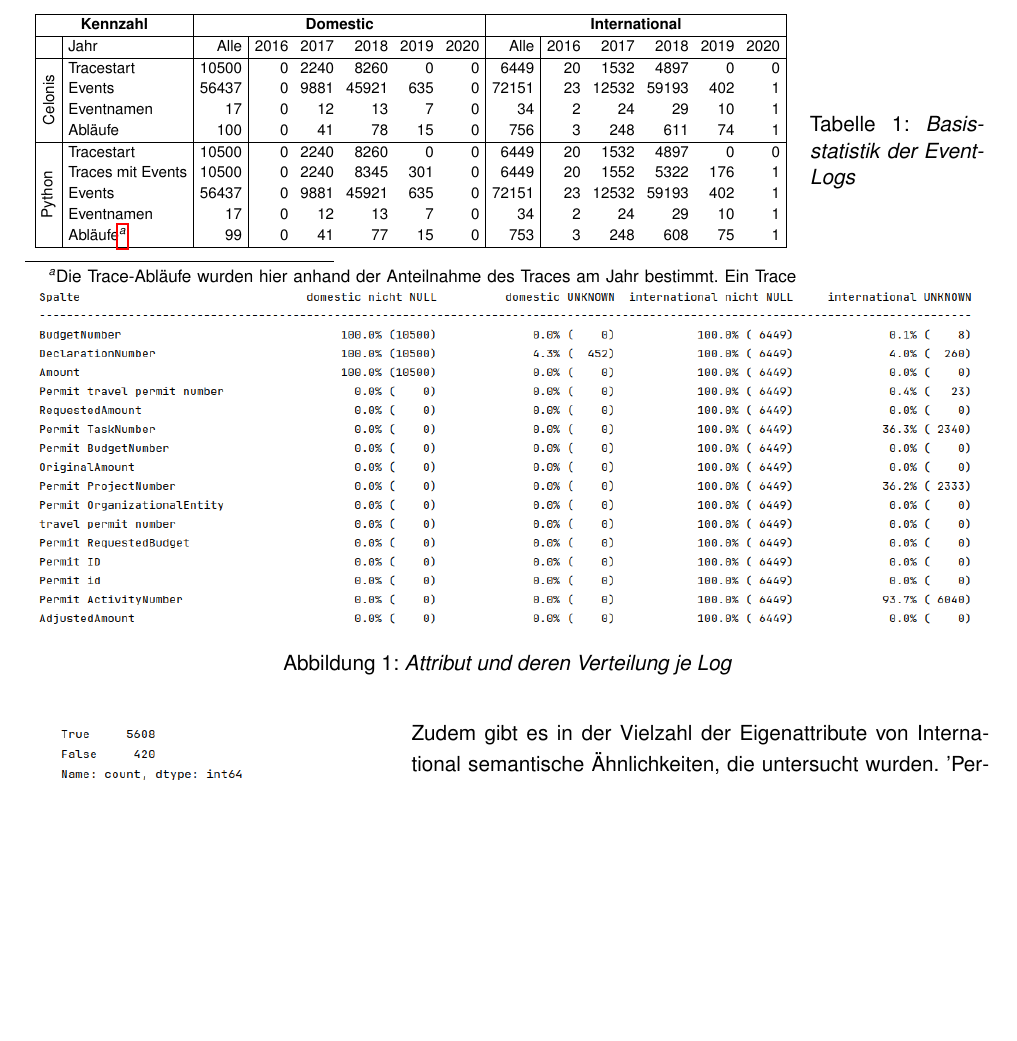
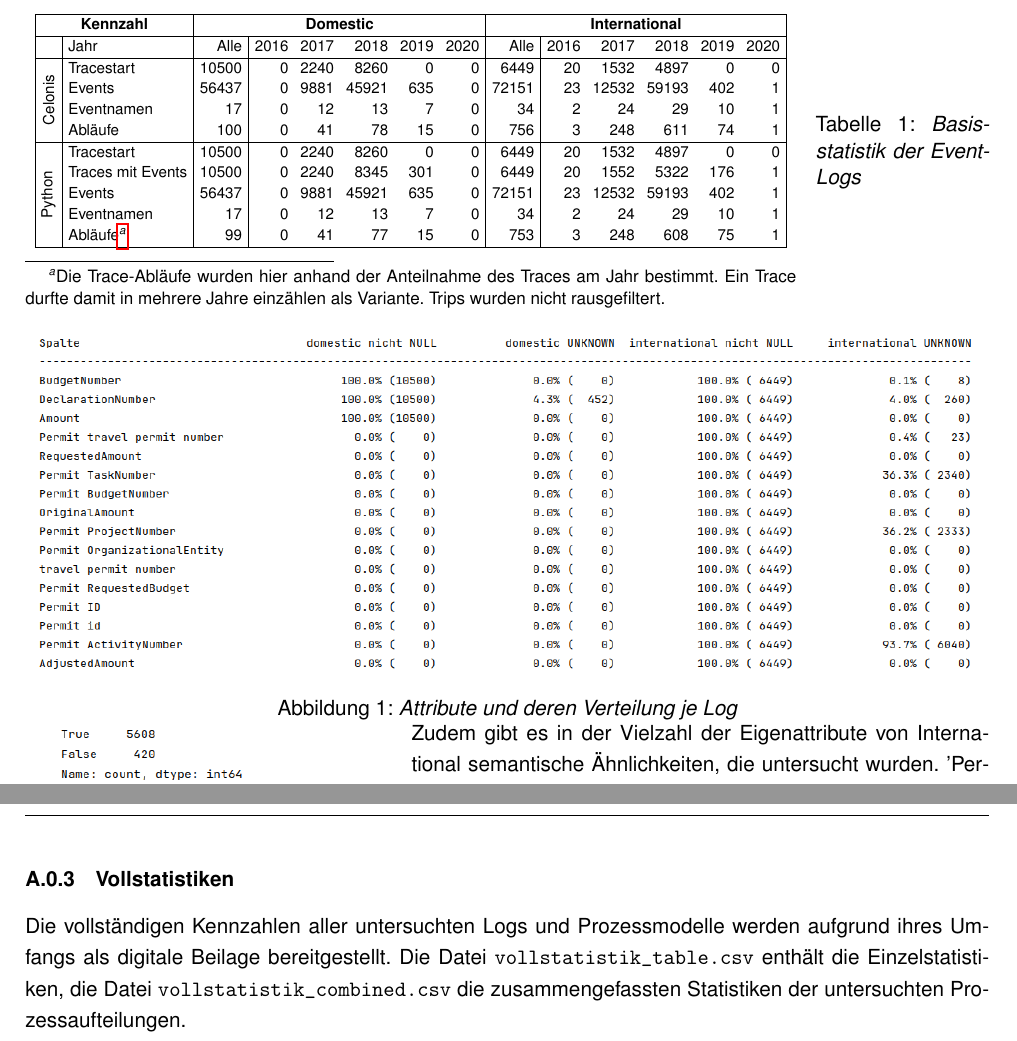
Before and after one commit to RealJesco/process_mining, a LaTeX document (main.tex, which reads content/02_datensatz.tex, content/anhang.tex): part of page 4 of 35 before the commit and two parts of pages 4 and 29 of 37 after it, the two joined at a grey line, cut so that both start at the same text, the shorter picture padded with empty space. Compiled offline with pdfLaTeX.

Commit message:
formatting

```diff
--- a/content/02_datensatz.tex
+++ b/content/02_datensatz.tex
@@ -53,7 +53,6 @@ InternationalDeclarations.xes enthält 6.449 Traces mit insgesamt 72.151 Events,
         \captionof{table}{Basisstatistik der Event-Logs}
         \label{tab:basisstatistik}
     \end{minipage}
-    \vspace{-0.8cm}
 \end{table}
 
 \subsection{Trace-Attribute}
@@ -63,7 +62,8 @@ Auffällig ist, dass grundsätzlich alle Felder an jedem Trace der jeweiligen Da
 \begin{figure}[h]
     \centering
     \includegraphics[width=1\textwidth]{figures/python/attribute}
-    \caption{Attribut und deren Verteilung je Log}
+    \caption{Attribute und deren Verteilung je Log}
+    \vspace{-0.8cm}
 \end{figure}
 \begin{wrapfigure}{l}{0.38\textwidth}
     \includegraphics[trim={0 0 5cm 3.5cm},clip,width=0.37\textwidth]{figures/python/permitid}
--- a/content/anhang.tex
+++ b/content/anhang.tex
@@ -161,4 +163,9 @@ Für diese Analyse wurden alle Trip-Aktivitäten entfernt.
 \subsubsection{Vollstatistiken}
+Die vollständigen Kennzahlen aller untersuchten Logs und Prozessmodelle
+werden aufgrund ihres Umfangs als digitale Beilage bereitgestellt.
+Die Datei \texttt{vollstatistik\_table.csv} enthält die Einzelstatistiken,
+die Datei \texttt{vollstatistik\_combined.csv} die zusammengefassten
+Statistiken der untersuchten Prozessaufteilungen.
 
 \newpage
 \section{Celonis}
```
Also changed, not shown: content/anhang.tex (4 more changed lines).
